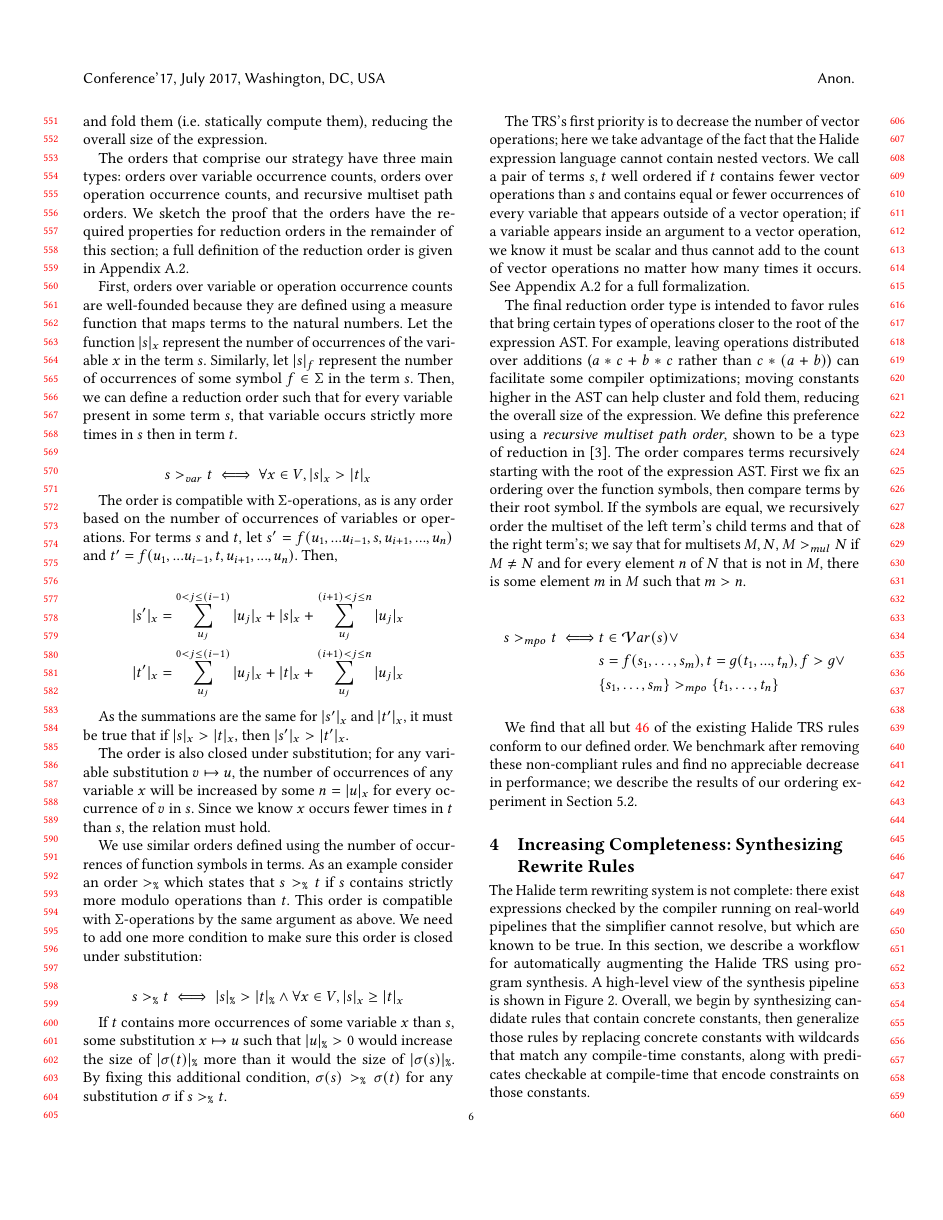
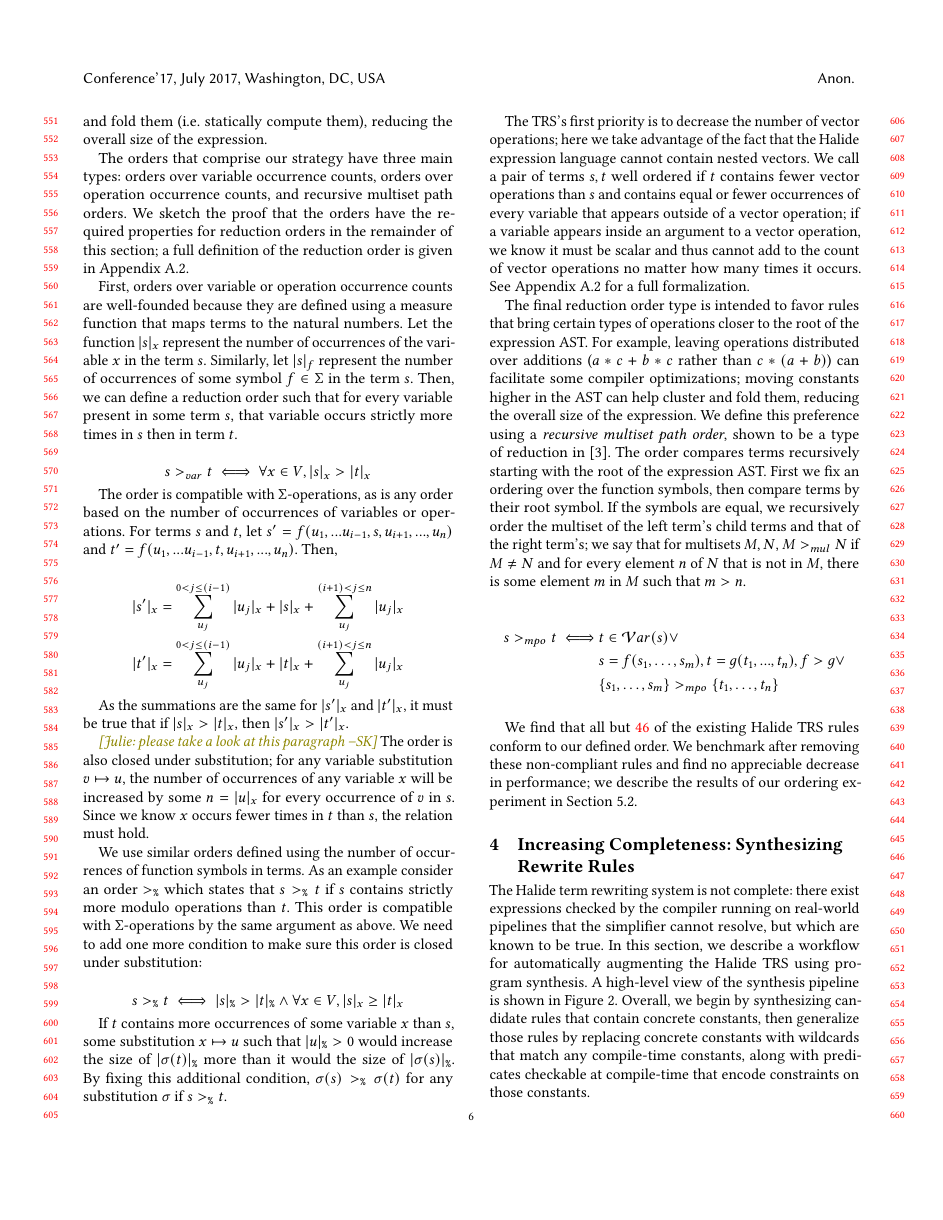
Before and after one commit to jn80842/synthsimplifierpaper, a LaTeX paper (main.tex): page 6 of 14. Compiled offline with pdfLaTeX.

Commit message:
Flag for Julie

```diff
--- a/main.tex
+++ b/main.tex
@@ -667,7 +667,7 @@ The order is compatible with $\Sigma$-operations, as is any order based on the n
 
 As the summations are the same for $|s'|_x$ and $|t'|_x$, it must be true that if $|s|_x > |t|_x$, then $|s'|_x > |t'|_x$.
 
-The order is also closed under substitution; for any variable substitution
+\sak{Julie: please take a look at this paragraph} The order is also closed under substitution; for any variable substitution
 $v \mapsto u$, the number of occurrences of any variable $x$ will be increased
 by some $n = |u|_x$ for every occurrence of $v$ in $s$. Since we know $x$ occurs
 fewer times in $t$ than $s$, the relation must hold.
```
